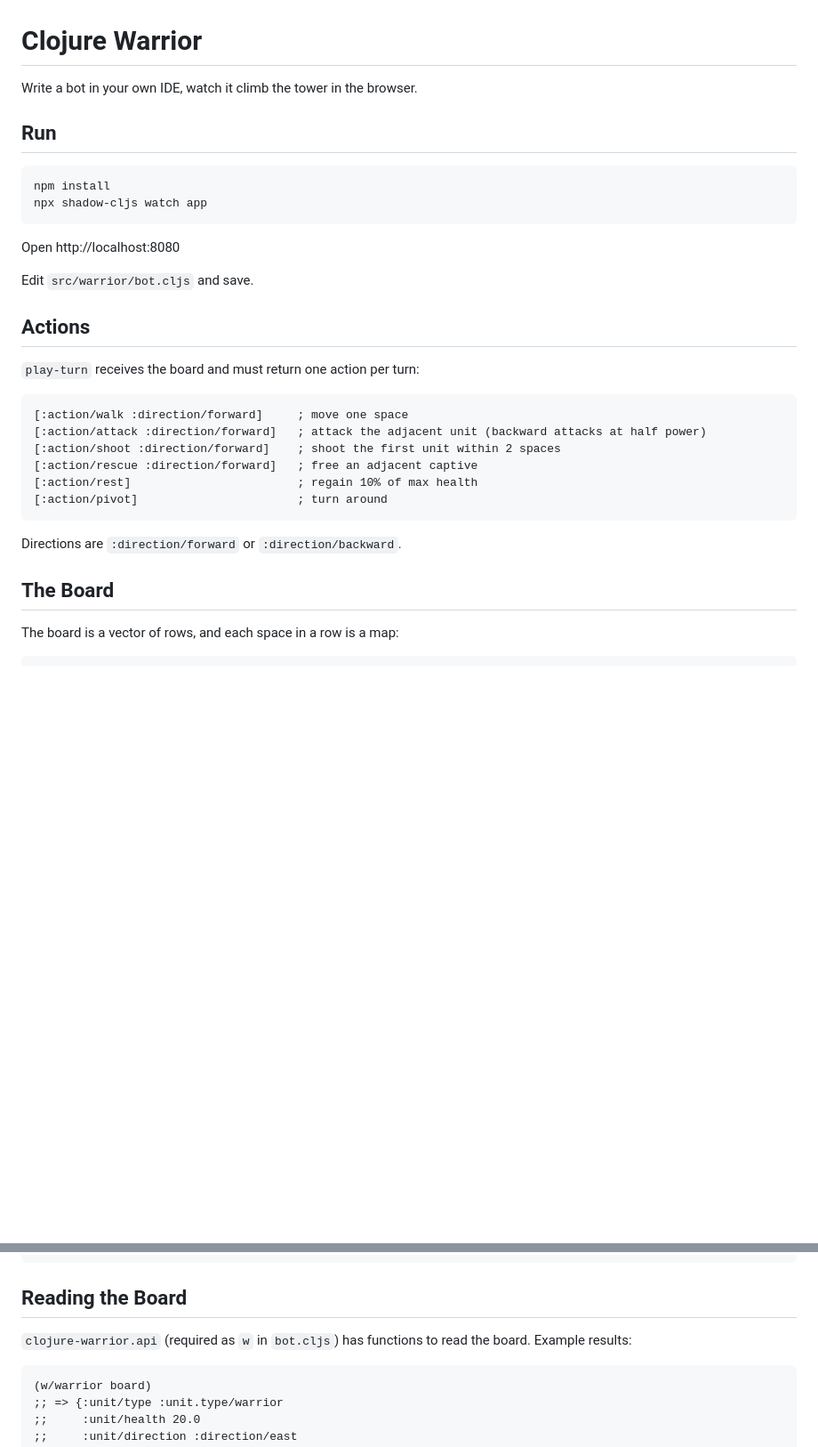
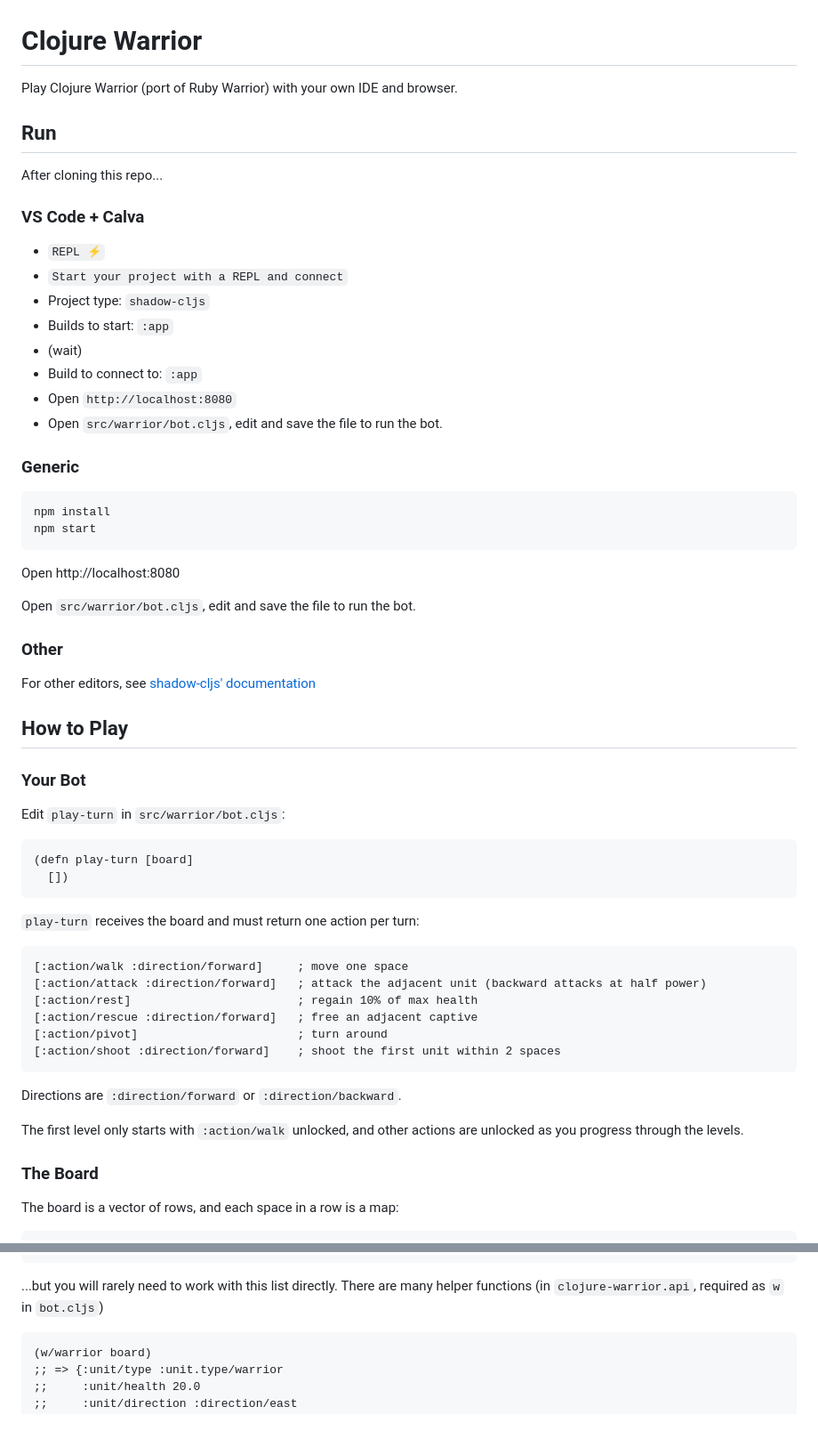
Before and after one commit to clojure-camp/clojure-warrior-ui, a Markdown page: README.md, 2 parts joined by grey strips. Shown at 89% size. Rendered like a GitHub page; blank space fills up the shorter version.

Commit message:
Add editor set-up and unlocking of actions notes

````diff
--- a/README.md
+++ b/README.md
@@ -1,34 +1,64 @@
 # Clojure Warrior
 
-Write a bot in your own IDE, watch it climb the tower in the browser.
+Play Clojure Warrior (port of Ruby Warrior) with your own IDE and browser.
 
 ## Run
 
+After cloning this repo...
+
+### VS Code + Calva
+
+- `REPL ⚡`
+- `Start your project with a REPL and connect`
+- Project type: `shadow-cljs`
+- Builds to start: `:app`
+- (wait)
+- Build to connect to: `:app`
+- Open `http://localhost:8080`
+- Open `src/warrior/bot.cljs`, edit and save the file to run the bot.
+
+### Generic
+
 ```sh
 npm install
-npx shadow-cljs watch app
+npm start
 ```
 
 Open http://localhost:8080
 
-Edit `src/warrior/bot.cljs` and save.
+Open `src/warrior/bot.cljs`, edit and save the file to run the bot.
 
-## Actions
+### Other
+
+For other editors, see [shadow-cljs' documentation](https://shadow-cljs.github.io/docs/UsersGuide.html#_editor_integration)
+
+## How to Play
+
+### Your Bot
+
+Edit `play-turn` in `src/warrior/bot.cljs`:
+
+```clojure
+(defn play-turn [board]
+  [])
+```
 
 `play-turn` receives the board and must return one action per turn:
 
 ```clojure
 [:action/walk :direction/forward]     ; move one space
 [:action/attack :direction/forward]   ; attack the adjacent unit (backward attacks at half power)
+[:action/rest]                        ; regain 10% of max health
+[:action/rescue :direction/forward]   ; free an adjacent captive
+[:action/pivot]                       ; turn around
 [:action/shoot :direction/forward]    ; shoot the first unit within 2 spaces
-[:action/rescue :direction/forward]   ; free an adjacent captive
-[:action/rest]                        ; regain 10% of max health
-[:action/pivot]                       ; turn around
 ```
 
 Directions are `:direction/forward` or `:direction/backward`.
 
-## The Board
+The first level only starts with `:action/walk` unlocked, and other actions are unlocked as you progress through the levels.
+
+### The Board
 
 The board is a vector of rows, and each space in a row is a map:
 
@@ -52,10 +82,7 @@ The board is a vector of rows, and each space in a row is a map:
   {:unit/type :unit.type/wall}]]
 ```
 
-## Reading the Board
-
-`clojure-warrior.api` (required as `w` in `bot.cljs`) has functions to read
-the board. Example results:
+...but you will rarely need to work with this list directly. There are many helper functions (in `clojure-warrior.api`, required as `w` in `bot.cljs`)
 
 ```clojure
 (w/warrior board)
````
Also changed, not shown: other parts of README.md (+1 -1 lines).
